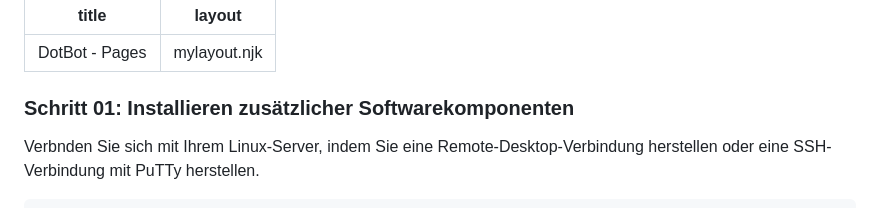
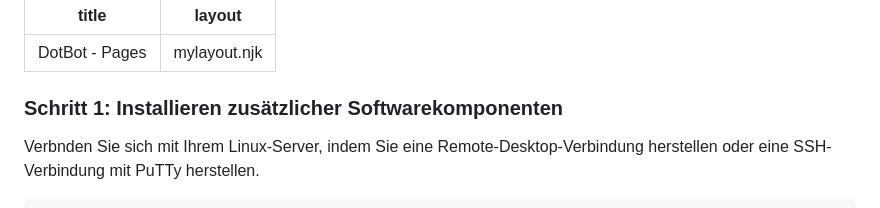
Before and after one commit to dotbot56/website-teko, a Markdown page: index.md, the part around the change. Drawn GitHub-style.

```diff
--- a/index.md
+++ b/index.md
@@ -3,7 +3,7 @@ title: "DotBot - Pages"
 layout: mylayout.njk
 ---
 
-### Schritt 01: Installieren zusätzlicher Softwarekomponenten
+### Schritt 1: Installieren zusätzlicher Softwarekomponenten
 
 Verbnden Sie sich mit Ihrem Linux-Server, indem Sie eine Remote-Desktop-Verbindung herstellen oder eine SSH-Verbindung mit PuTTy herstellen.
 
```
